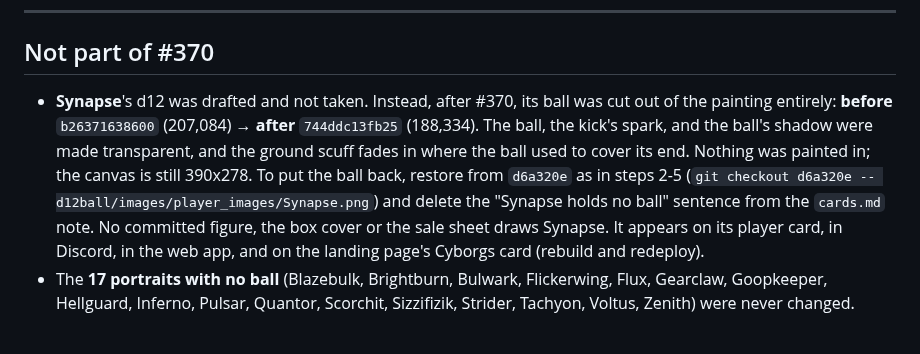
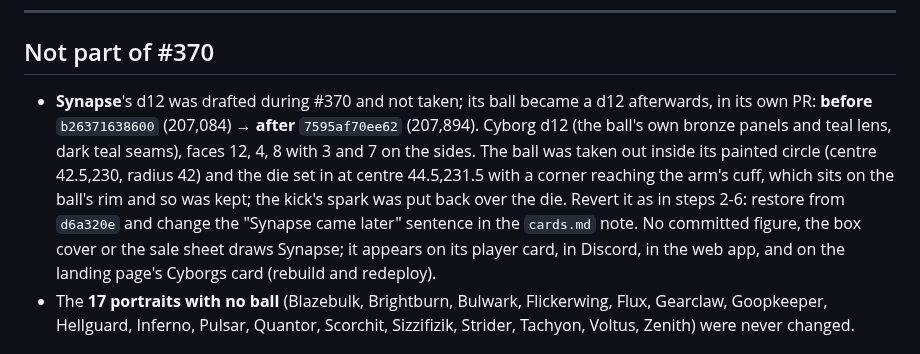
Before and after one commit to HolyTispoon/fool-bot, a Markdown page: docs/portrait-d12-revert.md, the part around the change. Rendered like a GitHub page.

Commit message:
Portraits: Synapse's ball is a d12
Replaces the previous commit's cut-out: Synapse now holds a d12 like the
other eighteen from #370. Built from the original painting (d6a320e):
box_art's dodecahedron seen corner-on, wearing the painted ball's bronze
panels and teal lens, faces 12, 4 and 8 with 3 and 7 on the sides, each
numeral drawn in its face's own plane and tinted teal so the cut-out
check keeps it. The kick's spark goes back in front of the die, and one
corner meets the cuff of the arm that touched the ball. The cards.md
note and the revert guide are updated with the new hash.

Co-Authored-By: Claude Opus 5.5 <noreply@anthropic.com>
Claude-Session: https://claude.ai/code/session_01AJf7Vj8ySyT11UmWCknCw5

```diff
--- a/docs/portrait-d12-revert.md
+++ b/docs/portrait-d12-revert.md
@@ -298,15 +298,16 @@ foreshortened one on its top face and sometimes a sliver at one side.
 
 ## Not part of #370
 
-- **Synapse**'s d12 was drafted and not taken. Instead, after #370, its ball
-  was cut out of the painting entirely: **before** `b26371638600` (207,084)
-  → **after** `744ddc13fb25` (188,334). The ball, the kick's spark, and the
-  ball's shadow were made transparent, and the ground scuff fades in where the
-  ball used to cover its end. Nothing was painted in; the canvas is still
-  390x278. To put the ball back, restore from `d6a320e` as in steps 2-5
-  (`git checkout d6a320e -- d12ball/images/player_images/Synapse.png`) and
-  delete the "Synapse holds no ball" sentence from the `cards.md` note. No
-  committed figure, the box cover or the sale sheet draws Synapse. It appears
+- **Synapse**'s d12 was drafted during #370 and not taken; its ball became
+  a d12 afterwards, in its own PR: **before** `b26371638600` (207,084) →
+  **after** `7595af70ee62` (207,894). Cyborg d12 (the ball's own bronze panels
+  and teal lens, dark teal seams), faces 12, 4, 8 with 3 and 7 on the sides.
+  The ball was taken out inside its painted circle (centre 42.5,230, radius
+  42) and the die set in at centre 44.5,231.5 with a corner reaching the arm's
+  cuff, which sits on the ball's rim and so was kept; the kick's spark was put
+  back over the die. Revert it as in steps 2-6: restore from `d6a320e` and
+  change the "Synapse came later" sentence in the `cards.md` note. No
+  committed figure, the box cover or the sale sheet draws Synapse; it appears
   on its player card, in Discord, in the web app, and on the landing page's
   Cyborgs card (rebuild and redeploy).
 - The **17 portraits with no ball** (Blazebulk, Brightburn, Bulwark,
```
Also changed, not shown: docs/design/cards.md (+6 -5 lines), d12ball/images/player_images/Synapse.png.
